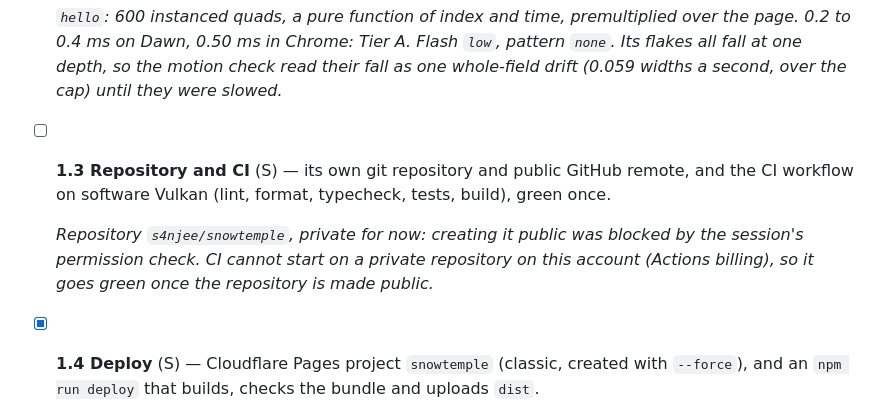
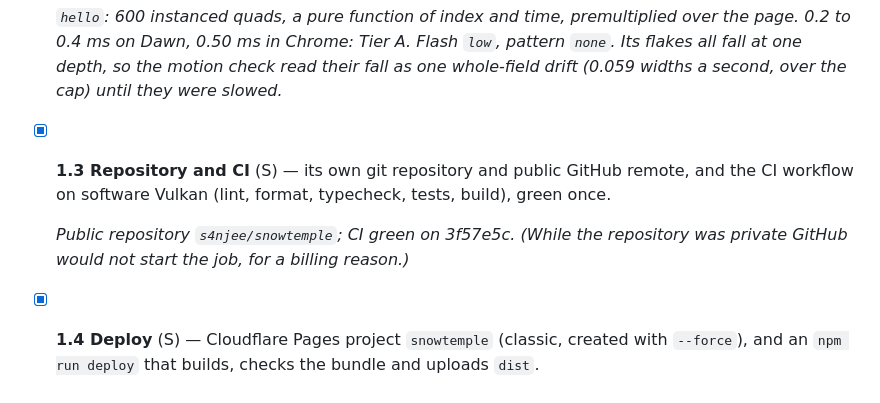
Before and after one commit to s4njee/snowtemple, a Markdown page: plan.md, the part around the change. Rendered like a GitHub page.

Commit message:
plan: CI green on the public repository
Co-Authored-By: Claude Opus 5.5 <noreply@anthropic.com>

```diff
--- a/plan.md
+++ b/plan.md
@@ -179,9 +179,10 @@ Story format: `ID Title [tier] (size)`. Sizes: S ≈ a day or less, M ≈ a few
 
   _`hello`: 600 instanced quads, a pure function of index and time, premultiplied over the page. 0.2 to 0.4 ms on Dawn, 0.50 ms in Chrome: Tier A. Flash `low`, pattern `none`. Its flakes all fall at one depth, so the motion check read their fall as one whole-field drift (0.059 widths a second, over the cap) until they were slowed._
 
-- [ ] **1.3 Repository and CI** (S) — its own git repository and public GitHub remote, and the CI workflow on software Vulkan (lint, format, typecheck, tests, build), green once.
+- [x] **1.3 Repository and CI** (S) — its own git repository and public GitHub remote, and the CI workflow on software Vulkan (lint, format, typecheck, tests, build), green once.
 
-  _Repository `s4njee/snowtemple`, private for now: creating it public was blocked by the session's permission check. CI cannot start on a private repository on this account (Actions billing), so it goes green once the repository is made public._
+  _Public repository `s4njee/snowtemple`; CI green on 3f57e5c. (While the repository was private GitHub would not start the job, for a billing reason.)_
+
 - [x] **1.4 Deploy** (S) — Cloudflare Pages project `snowtemple` (classic, created with `--force`), and an `npm run deploy` that builds, checks the bundle and uploads `dist`.
 
   _Live at <https://snowtemple.pages.dev>, deployed from 3d05b3b._
```
